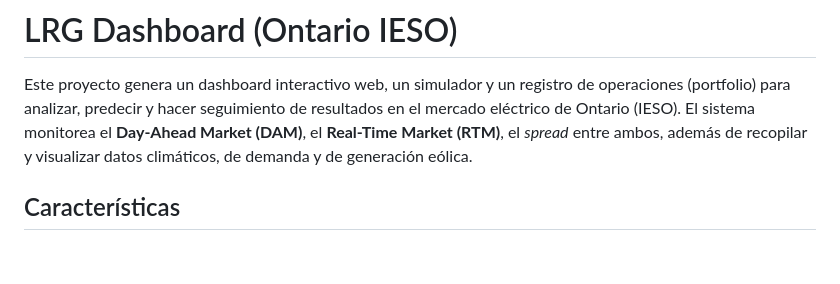
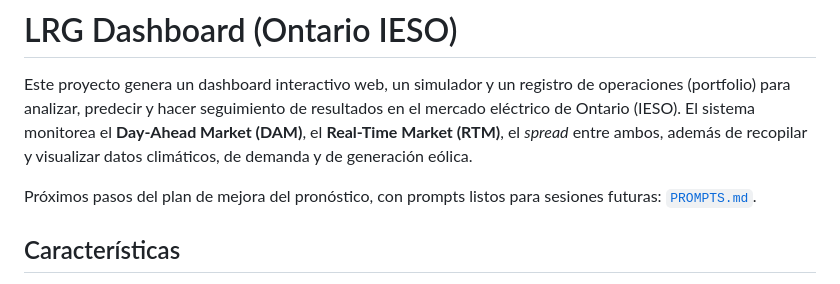
Before and after one commit to lulopdz/lrg-dashboard, a Markdown page: README.md, the part around the change. Rendered like a GitHub page; blank space fills up the shorter version.

```diff
--- a/README.md
+++ b/README.md
@@ -1,6 +1,8 @@
 # LRG Dashboard (Ontario IESO)
 
 Este proyecto genera un dashboard interactivo web, un simulador y un registro de operaciones (portfolio) para analizar, predecir y hacer seguimiento de resultados en el mercado eléctrico de Ontario (IESO). El sistema monitorea el **Day-Ahead Market (DAM)**, el **Real-Time Market (RTM)**, el *spread* entre ambos, además de recopilar y visualizar datos climáticos, de demanda y de generación eólica.
+
+Próximos pasos del plan de mejora del pronóstico, con prompts listos para sesiones futuras: [`PROMPTS.md`](PROMPTS.md).
 
 ## Características
 
```
Also changed, not shown: PROMPTS.md (added, +91 -0 lines).
